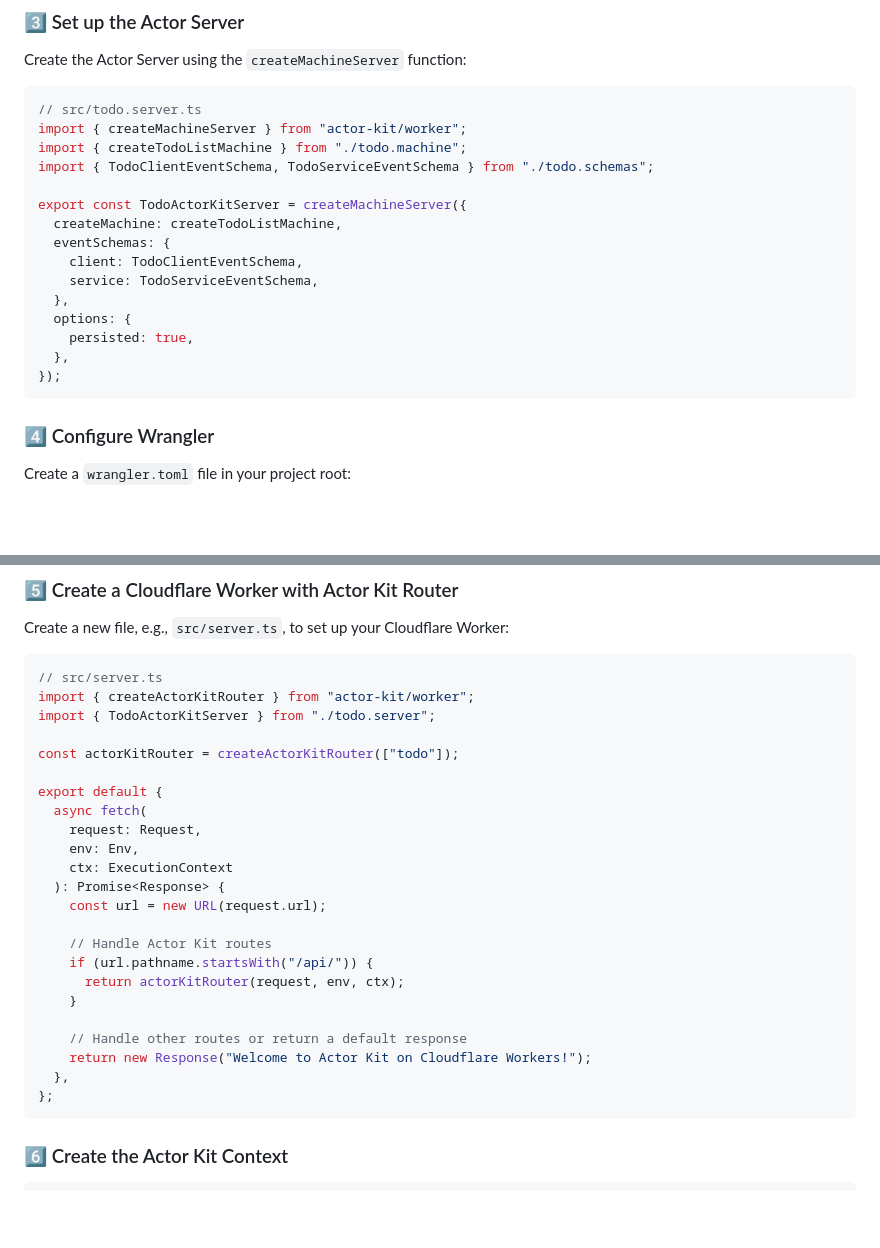
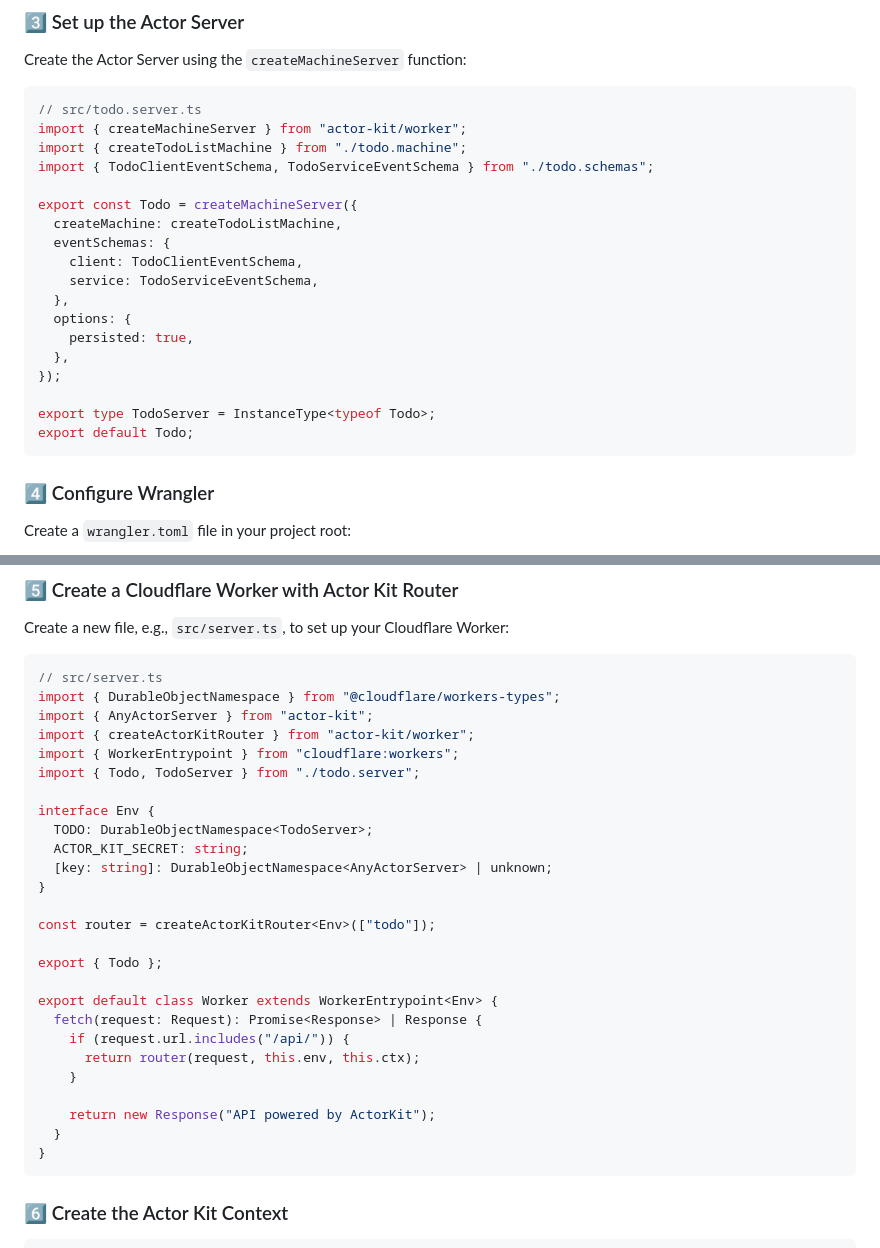
Before and after one commit to jonmumm/actor-kit, a Markdown page: README.md, 2 parts joined by grey strips. Rendered like a GitHub page; blank space fills up the shorter version.

````diff
--- a/README.md
+++ b/README.md
@@ -179,7 +179,7 @@ import { createMachineServer } from "actor-kit/worker";
 import { createTodoListMachine } from "./todo.machine";
 import { TodoClientEventSchema, TodoServiceEventSchema } from "./todo.schemas";
 
-export const TodoActorKitServer = createMachineServer({
+export const Todo = createMachineServer({
   createMachine: createTodoListMachine,
   eventSchemas: {
     client: TodoClientEventSchema,
@@ -189,6 +189,9 @@ export const TodoActorKitServer = createMachineServer({
     persisted: true,
   },
 });
+
+export type TodoServer = InstanceType<typeof Todo>;
+export default Todo;
 ```
 
 ### 4️⃣ Configure Wrangler
@@ -218,28 +221,31 @@ Create a new file, e.g., `src/server.ts`, to set up your Cloudflare Worker:
 
 ```typescript
 // src/server.ts
+import { DurableObjectNamespace } from "@cloudflare/workers-types";
+import { AnyActorServer } from "actor-kit";
 import { createActorKitRouter } from "actor-kit/worker";
-import { TodoActorKitServer } from "./todo.server";
+import { WorkerEntrypoint } from "cloudflare:workers";
+import { Todo, TodoServer } from "./todo.server";
 
-const actorKitRouter = createActorKitRouter(["todo"]);
+interface Env {
+  TODO: DurableObjectNamespace<TodoServer>;
+  ACTOR_KIT_SECRET: string;
+  [key: string]: DurableObjectNamespace<AnyActorServer> | unknown;
+}
 
-export default {
-  async fetch(
-    request: Request,
-    env: Env,
-    ctx: ExecutionContext
-  ): Promise<Response> {
-    const url = new URL(request.url);
+const router = createActorKitRouter<Env>(["todo"]);
 
-    // Handle Actor Kit routes
-    if (url.pathname.startsWith("/api/")) {
-      return actorKitRouter(request, env, ctx);
+export { Todo };
+
+export default class Worker extends WorkerEntrypoint<Env> {
+  fetch(request: Request): Promise<Response> | Response {
+    if (request.url.includes("/api/")) {
+      return router(request, this.env, this.ctx);
     }
 
-    // Handle other routes or return a default response
-    return new Response("Welcome to Actor Kit on Cloudflare Workers!");
-  },
-};
+    return new Response("API powered by ActorKit");
+  }
+}
 ```
 
 ### 6️⃣ Create the Actor Kit Context
````
